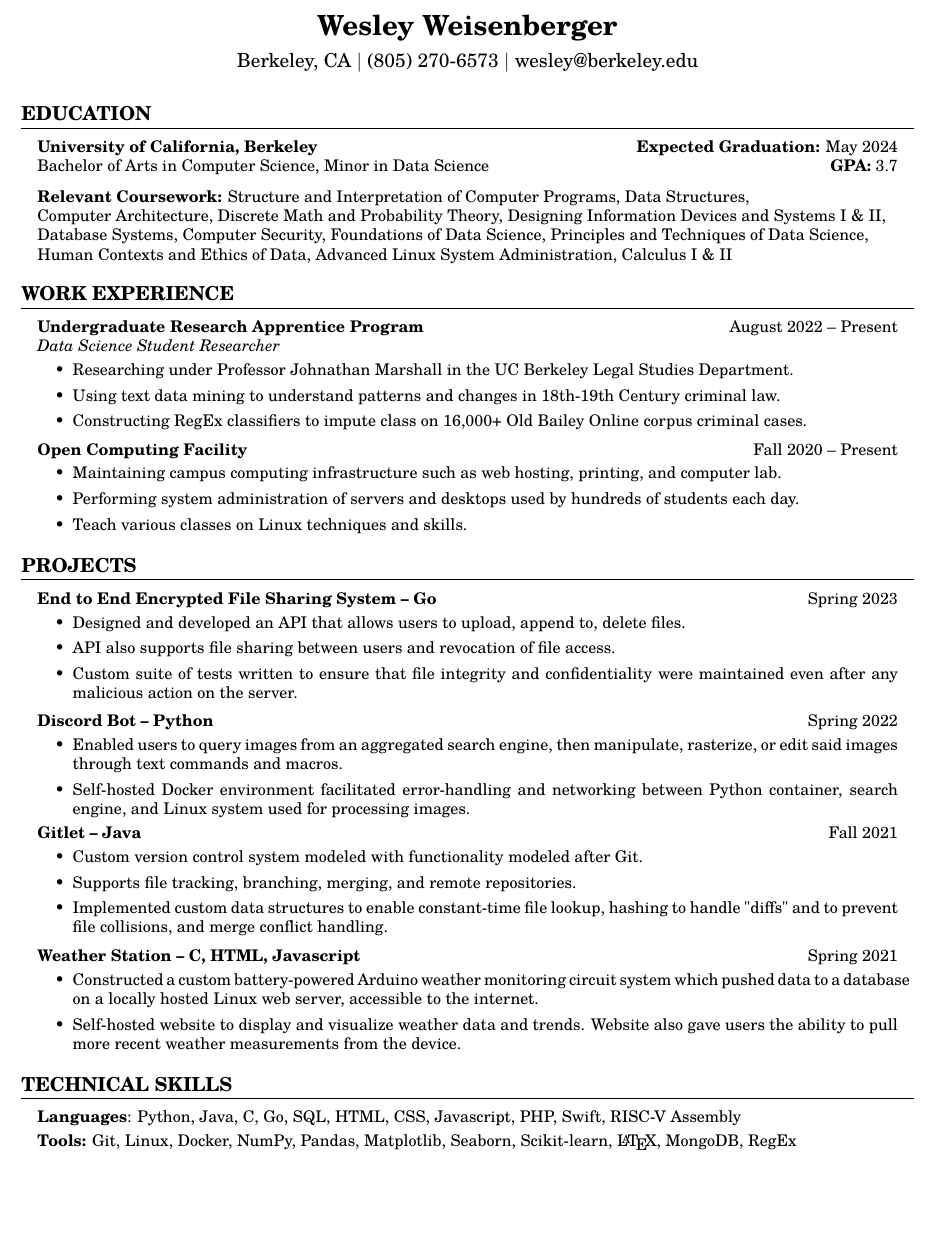
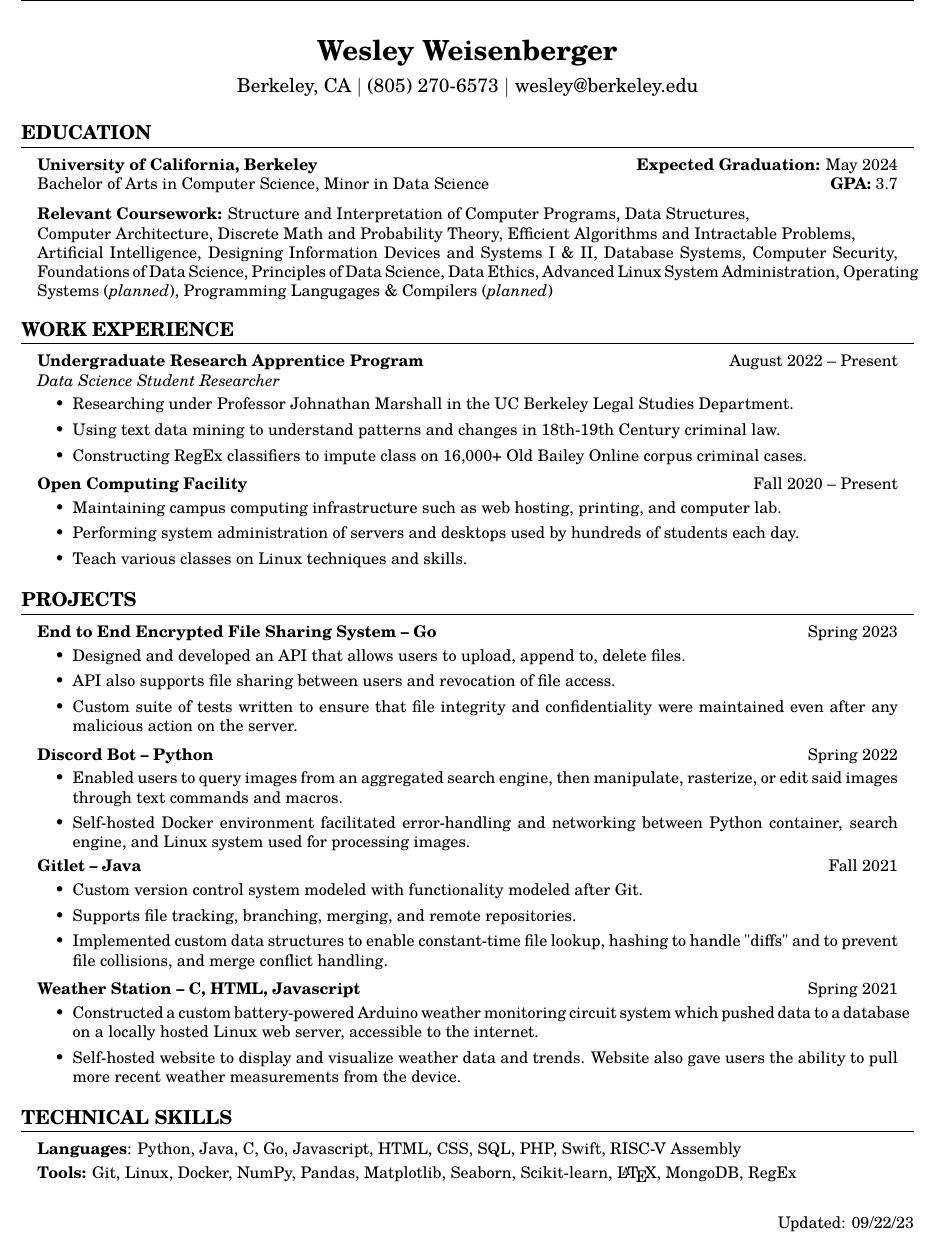
Before and after one commit to wesleynw/resume-tex, a LaTeX CV (resume.tex): part of the page, cut so that both start at the same text, the shorter picture padded with empty space. Compiled offline with pdfLaTeX.

Commit message:
fjdsklafj

```diff
--- a/resume.tex
+++ b/resume.tex
@@ -1,6 +1,6 @@
 \documentclass{article}
 \usepackage[utf8]{inputenc}
-\usepackage[letterpaper, margin=0.4in,top=0.35in]{geometry}
+\usepackage[letterpaper, margin=0.4in,top=0.35in, includefoot]{geometry}
 
 \usepackage{hyperref}
 \usepackage{xcolor}
@@ -12,6 +12,8 @@
 \usepackage[T1]{fontenc}
 
 \usepackage{changepage}
+\usepackage{fancyhdr}
+\usepackage[mmddyy]{datetime}
 
 \hyphenpenalty=10000
 
@@ -24,7 +26,7 @@
     urlcolor=black
 }
 
-\thispagestyle{empty}
+% \thispagestyle{empty}
 \setlength{\parindent}{0pt}
 
 
@@ -70,14 +75,17 @@
                 Data Structures, \\
                 Computer Architecture,
                 Discrete Math and Probability Theory,
-                Designing Information Devices and Systems I \& II, \\
+                Efficient Algorithms and Intractable Problems, \\
+                Artificial Intelligence,
+                Designing Information Devices and Systems I \& II,
                 Database Systems,
                 Computer Security,
                 Foundations of Data Science,
-                Principles and Techniques of Data Science, \\
-                Human Contexts and Ethics of Data,
+                Principles of Data Science,
+                Data Ethics,
                 Advanced Linux System Administration,
-                Calculus I \& II
+                Operating Systems (\textit{planned}),
+                Programming Langugages \& Compilers (\textit{planned})
 
         \end{adjustwidth}
 
@@ -160,7 +168,7 @@
 
     \begin{adjustwidth}{1em}{1em}
 
-        \textbf{Languages}: Python, Java, C, Go, SQL, HTML, CSS, Javascript, PHP, Swift, RISC-V Assembly
+        \textbf{Languages}: Python, Java, C, Go, Javascript, HTML, CSS, SQL, PHP, Swift, RISC-V Assembly
 
         \vspace{1mm}
 
@@ -169,4 +177,7 @@
     \end{adjustwidth}
 
 
+    \fancyfoot[R]{Updated: \today}
+
+
 \end{document}
```
Also changed, not shown: Resume.pdf, Wesley_Weisenberger_resume.pdf (deleted), resume.tex (3 more changed lines).
